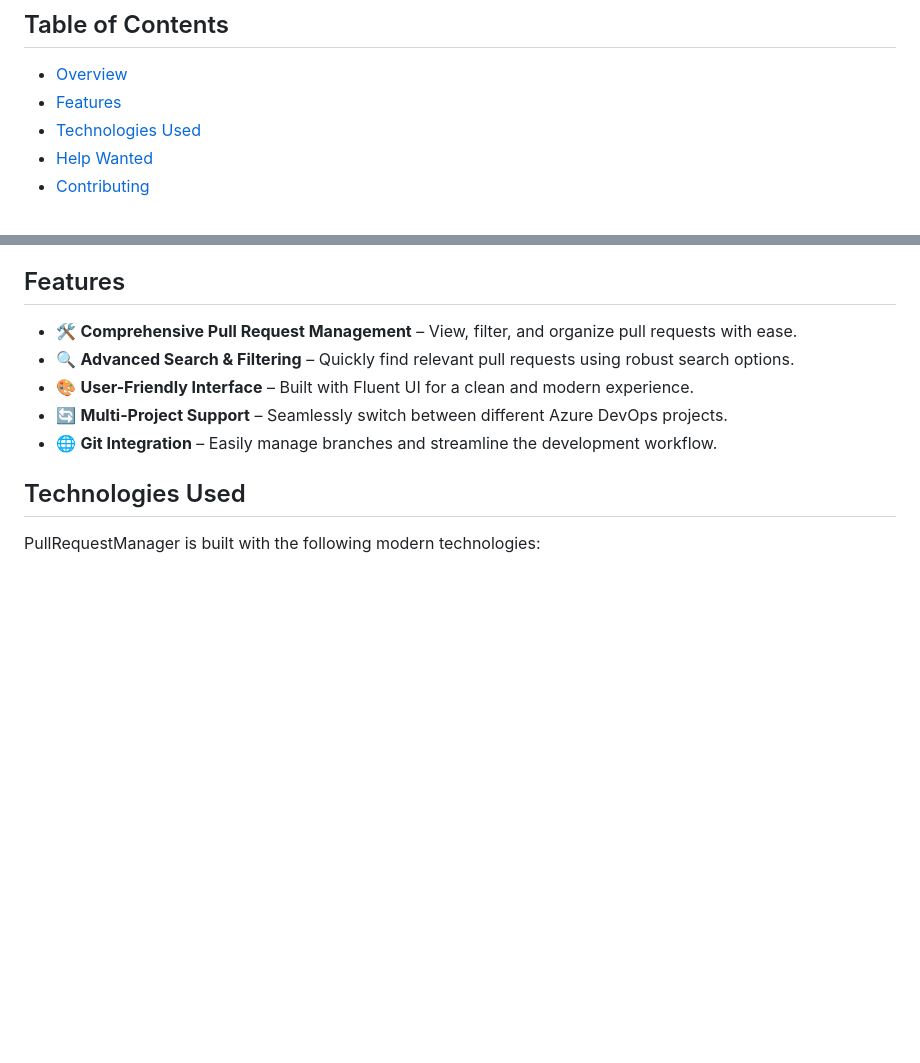
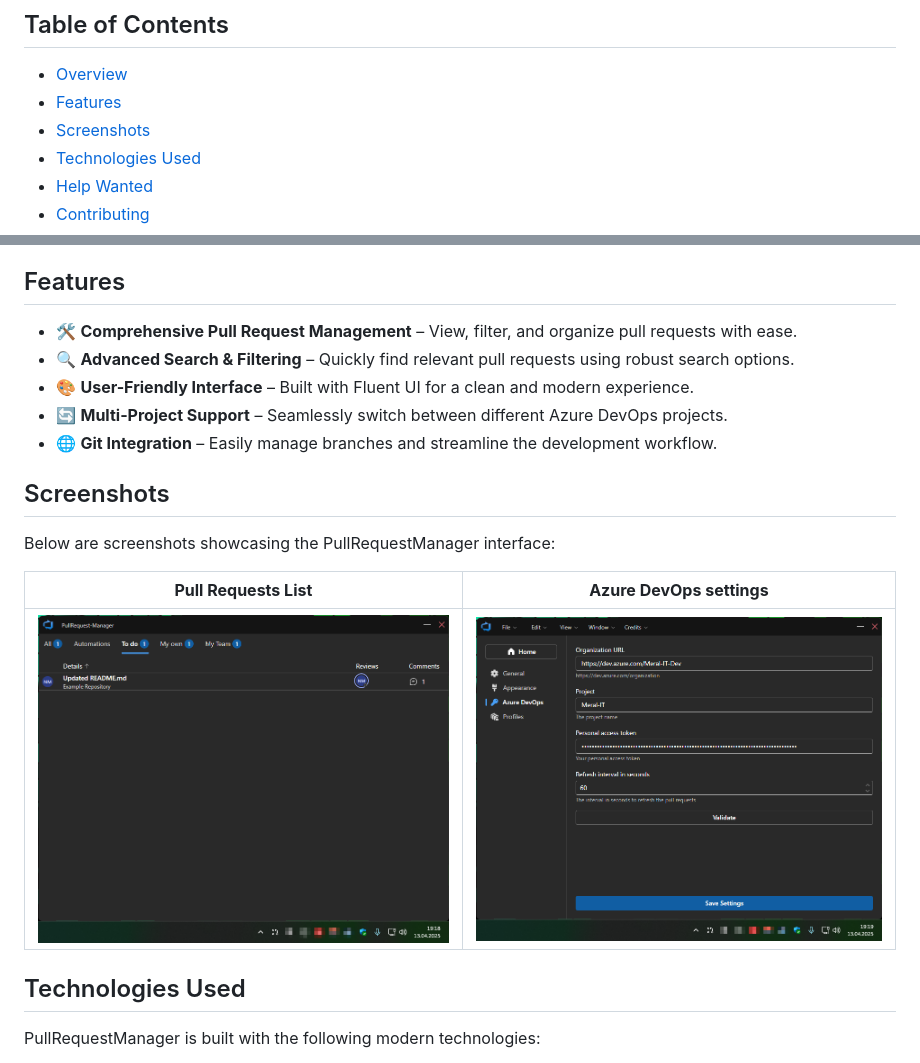
Before and after one commit to Meral-IT/PullRequest-Manager, a Markdown page: README.md, 2 parts joined by grey strips. GitHub-like rendering; pictures changed too: docs/azdo-settings-demo.png (added), docs/pr-list-demo.png (added); blank space fills up the shorter version.

Commit message:
Add screenshots to readme

```diff
--- a/README.md
+++ b/README.md
@@ -9,6 +9,7 @@ For potential, existing users and developers - how would you improve the README
 
 - [Overview](#overview)
 - [Features](#features)
+- [Screenshots](#screenshots)
 - [Technologies Used](#technologies-used)
 - [Help Wanted](#help-wanted)
 - [Contributing](#contributing)
@@ -30,6 +31,14 @@ PullRequestManager is a powerful desktop application designed to simplify the ma
 - 🎨 **User-Friendly Interface** – Built with Fluent UI for a clean and modern experience.
 - 🔄 **Multi-Project Support** – Seamlessly switch between different Azure DevOps projects.
 - 🌐 **Git Integration** – Easily manage branches and streamline the development workflow.
+
+## Screenshots
+
+Below are screenshots showcasing the PullRequestManager interface:
+
+| **Pull Requests List**                         | **Azure DevOps settings**                              |
+|:----------------------------------------------:|:------------------------------------------------------:|
+| ![Pull Requests List](./docs/pr-list-demo.png) | ![Pull Request Details](./docs/azdo-settings-demo.png) |
 
 ## Technologies Used
 
```
